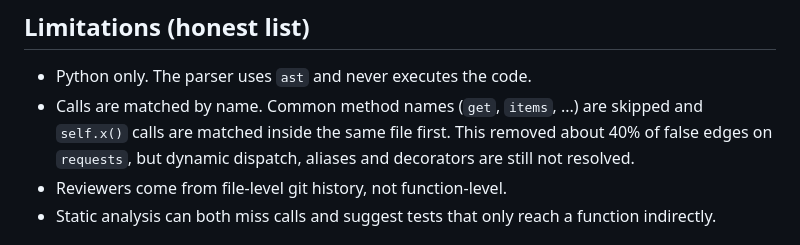
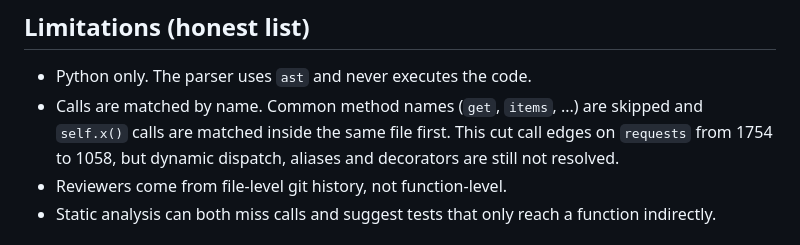
Before and after one commit to triyanshag777/blastradius, a Markdown page: README.md, the part around the change. GitHub-like rendering.

Commit message:
Add screenshot, fix README wording

```diff
--- a/README.md
+++ b/README.md
@@ -70,7 +70,7 @@ We asked the same question ("what depends on `Session.prepare_request`?") to a p
 ## Limitations (honest list)
 
 - Python only. The parser uses `ast` and never executes the code.
-- Calls are matched by name. Common method names (`get`, `items`, ...) are skipped and `self.x()` calls are matched inside the same file first. This removed about 40% of false edges on `requests`, but dynamic dispatch, aliases and decorators are still not resolved.
+- Calls are matched by name. Common method names (`get`, `items`, ...) are skipped and `self.x()` calls are matched inside the same file first. This cut call edges on `requests` from 1754 to 1058, but dynamic dispatch, aliases and decorators are still not resolved.
 - Reviewers come from file-level git history, not function-level.
 - Static analysis can both miss calls and suggest tests that only reach a function indirectly.
 
```
